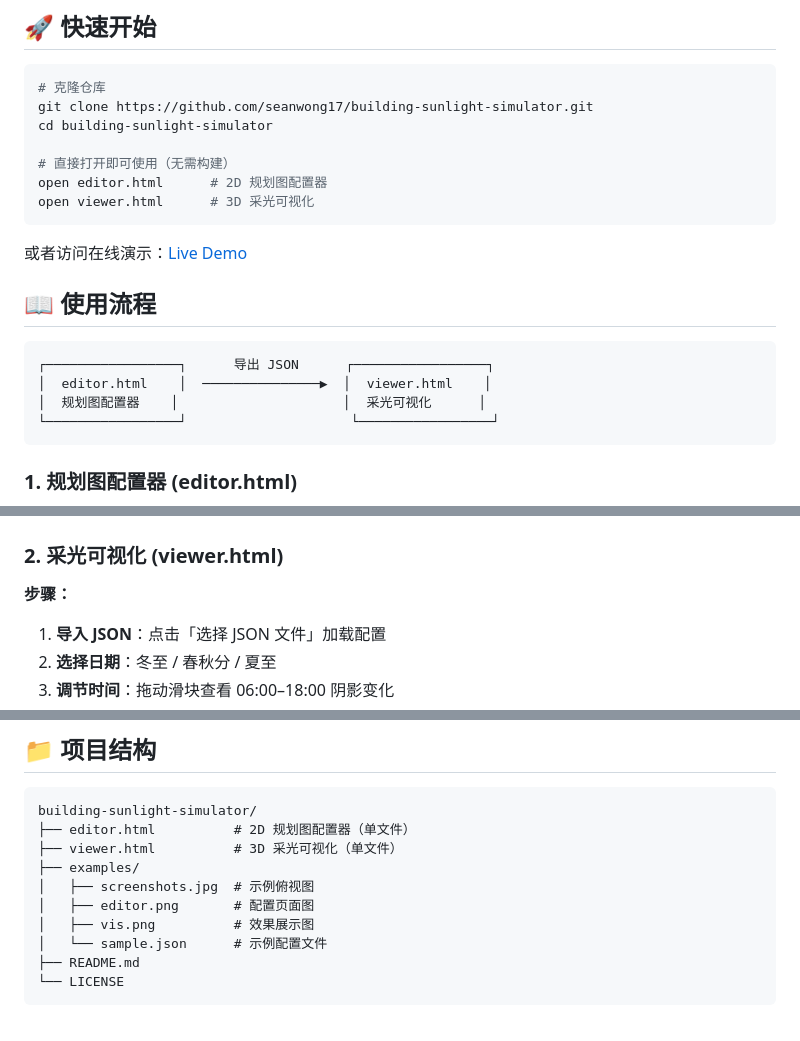
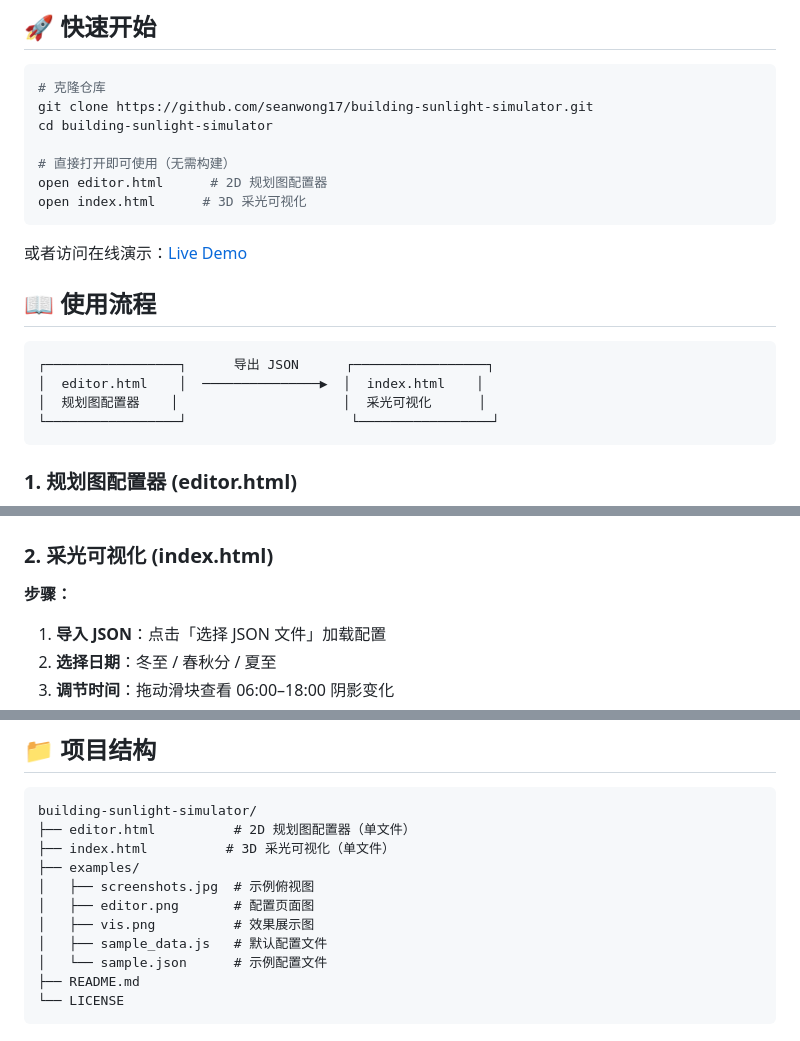
Before and after one commit to SeanWong17/building-sunlight-simulator, a Markdown page: README.md, 3 parts joined by grey strips. GitHub-like rendering.

Commit message:
Rename viewer.html to index.html in README

````diff
--- a/README.md
+++ b/README.md
@@ -21,7 +21,7 @@ cd building-sunlight-simulator
 
 # 直接打开即可使用（无需构建）
 open editor.html      # 2D 规划图配置器
-open viewer.html      # 3D 采光可视化
+open index.html      # 3D 采光可视化
 ```
 
 或者访问在线演示：[Live Demo](https://guanshanyue-daylighting.netlify.app/)
@@ -30,7 +30,7 @@ open viewer.html      # 3D 采光可视化
 
 ```text
 ┌─────────────────┐      导出 JSON      ┌─────────────────┐
-│  editor.html    │  ───────────────▶  │  viewer.html    │
+│  editor.html    │  ───────────────▶  │  index.html    │
 │  规划图配置器    │                     │  采光可视化      │
 └─────────────────┘                     └─────────────────┘
 ```
@@ -51,7 +51,7 @@ open viewer.html      # 3D 采光可视化
 
 ![效果示例](examples/editor.png)
 
-### 2. 采光可视化 (viewer.html)
+### 2. 采光可视化 (index.html)
 **步骤：**
 1. **导入 JSON**：点击「选择 JSON 文件」加载配置
 2. **选择日期**：冬至 / 春秋分 / 夏至
@@ -65,11 +65,12 @@ open viewer.html      # 3D 采光可视化
 ```text
 building-sunlight-simulator/
 ├── editor.html          # 2D 规划图配置器（单文件）
-├── viewer.html          # 3D 采光可视化（单文件）
+├── index.html          # 3D 采光可视化（单文件）
 ├── examples/
 │   ├── screenshots.jpg  # 示例俯视图
 │   ├── editor.png       # 配置页面图
 │   ├── vis.png          # 效果展示图
+│   ├── sample_data.js   # 默认配置文件
 │   └── sample.json      # 示例配置文件
 ├── README.md
 └── LICENSE
````
